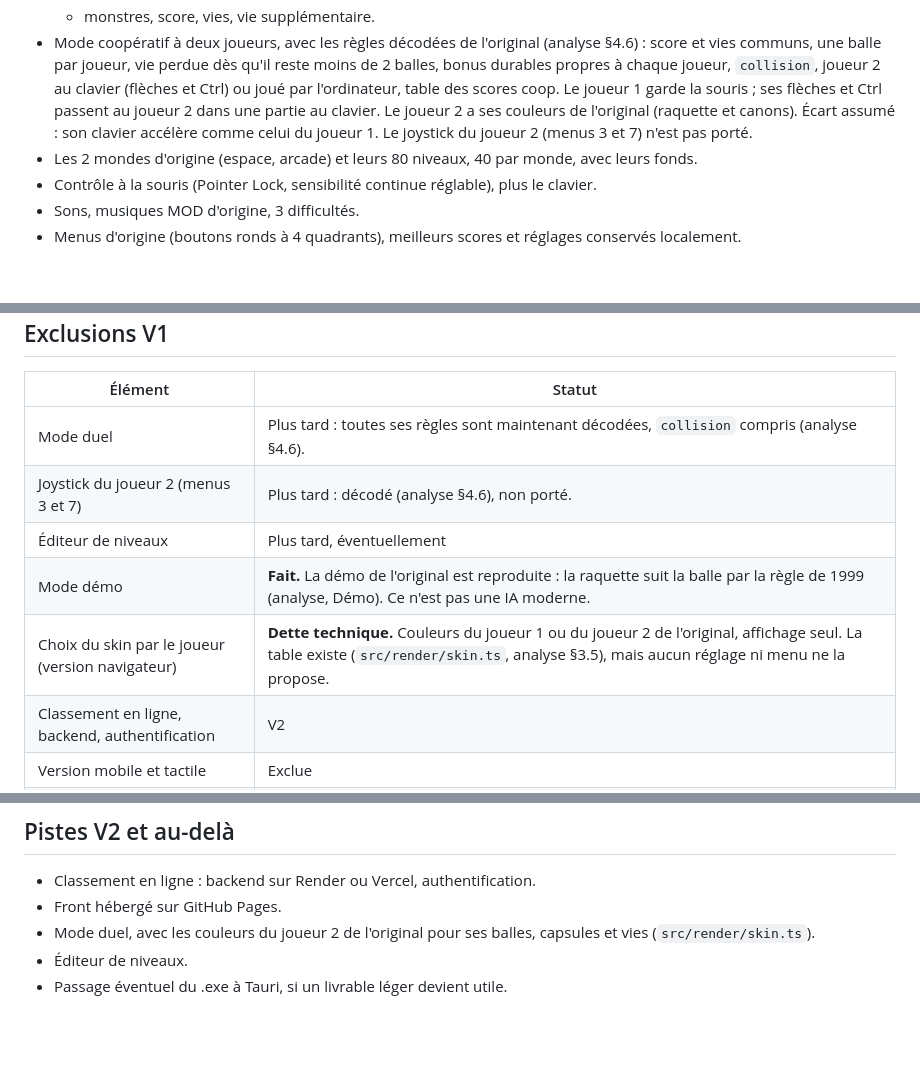
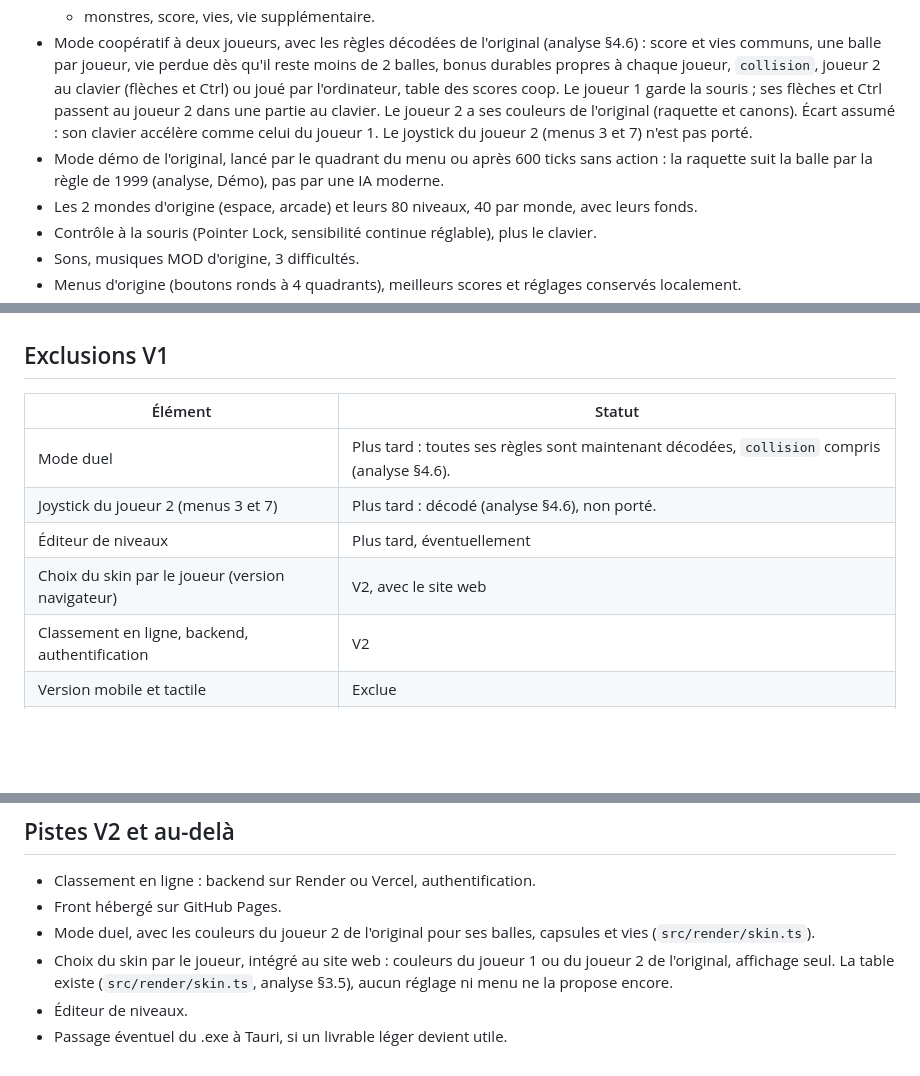
Before and after one commit to YoanCuervo/Brick-Blaster-Remastered, a Markdown page: docs/cadrage.md, 3 parts joined by grey strips. GitHub-like rendering; blank space fills up the shorter version.

Commit message:
docs(scope): move the demo into the V1 scope and the skin choice to V2

```diff
--- a/docs/cadrage.md
+++ b/docs/cadrage.md
@@ -21,6 +21,7 @@ Projet personnel, qui alimentera un portfolio. Pas d'échéance.
   - 23 bonus en solo sur les 24 de la table, `collision` ne servant qu'à deux joueurs (tirage exact, un seul actif à la fois, durée 600 ticks) ;
   - monstres, score, vies, vie supplémentaire.
 - Mode coopératif à deux joueurs, avec les règles décodées de l'original (analyse §4.6) : score et vies communs, une balle par joueur, vie perdue dès qu'il reste moins de 2 balles, bonus durables propres à chaque joueur, `collision`, joueur 2 au clavier (flèches et Ctrl) ou joué par l'ordinateur, table des scores coop. Le joueur 1 garde la souris ; ses flèches et Ctrl passent au joueur 2 dans une partie au clavier. Le joueur 2 a ses couleurs de l'original (raquette et canons). Écart assumé : son clavier accélère comme celui du joueur 1. Le joystick du joueur 2 (menus 3 et 7) n'est pas porté.
+- Mode démo de l'original, lancé par le quadrant du menu ou après 600 ticks sans action : la raquette suit la balle par la règle de 1999 (analyse, Démo), pas par une IA moderne.
 - Les 2 mondes d'origine (espace, arcade) et leurs 80 niveaux, 40 par monde, avec leurs fonds.
 - Contrôle à la souris (Pointer Lock, sensibilité continue réglable), plus le clavier.
 - Sons, musiques MOD d'origine, 3 difficultés.
@@ -40,8 +41,7 @@ Projet personnel, qui alimentera un portfolio. Pas d'échéance.
 | Mode duel | Plus tard : toutes ses règles sont maintenant décodées, `collision` compris (analyse §4.6). |
 | Joystick du joueur 2 (menus 3 et 7) | Plus tard : décodé (analyse §4.6), non porté. |
 | Éditeur de niveaux | Plus tard, éventuellement |
-| Mode démo | **Fait.** La démo de l'original est reproduite : la raquette suit la balle par la règle de 1999 (analyse, Démo). Ce n'est pas une IA moderne. |
-| Choix du skin par le joueur (version navigateur) | **Dette technique.** Couleurs du joueur 1 ou du joueur 2 de l'original, affichage seul. La table existe (`src/render/skin.ts`, analyse §3.5), mais aucun réglage ni menu ne la propose. |
+| Choix du skin par le joueur (version navigateur) | V2, avec le site web |
 | Classement en ligne, backend, authentification | V2 |
 | Version mobile et tactile | Exclue |
 | Autres langues que le français | Exclues |
@@ -94,5 +94,6 @@ Ces conclusions aident au cadrage. Elles ne remplacent pas l'avis d'un juriste.
 - Classement en ligne : backend sur Render ou Vercel, authentification.
 - Front hébergé sur GitHub Pages.
 - Mode duel, avec les couleurs du joueur 2 de l'original pour ses balles, capsules et vies (`src/render/skin.ts`).
+- Choix du skin par le joueur, intégré au site web : couleurs du joueur 1 ou du joueur 2 de l'original, affichage seul. La table existe (`src/render/skin.ts`, analyse §3.5), aucun réglage ni menu ne la propose encore.
 - Éditeur de niveaux.
 - Passage éventuel du .exe à Tauri, si un livrable léger devient utile.
```
